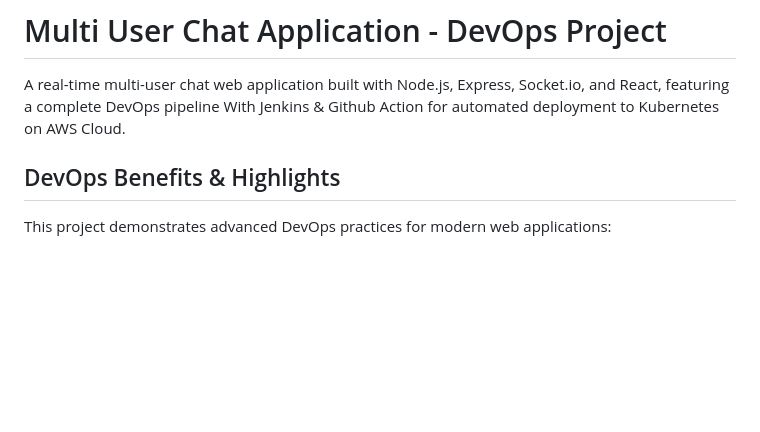
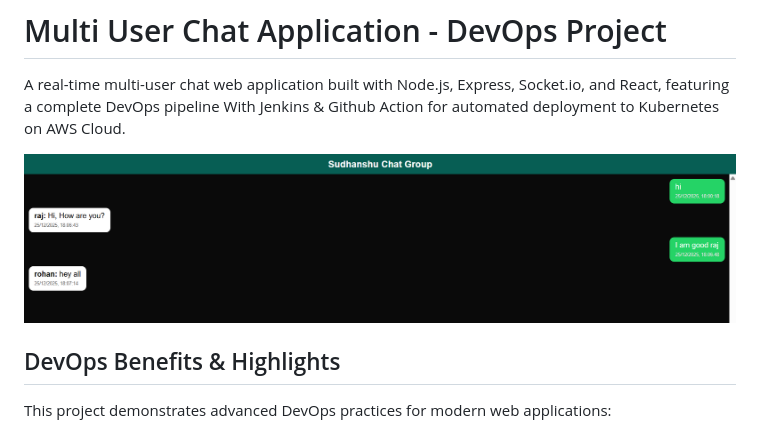
Before and after one commit to sudhanshuvlog/Multi-User-ChatApp-Devops, a Markdown page: README.md, the part around the change. GitHub-like rendering; pictures changed too: image.png (added); blank space fills up the shorter version.

```diff
--- a/README.md
+++ b/README.md
@@ -1,6 +1,8 @@
 # Multi User Chat Application - DevOps Project
 
 A real-time multi-user chat web application built with Node.js, Express, Socket.io, and React, featuring a complete DevOps pipeline With Jenkins & Github Action for automated deployment to Kubernetes on AWS Cloud.
+
+![Sample](image.png)
 
 ## DevOps Benefits & Highlights
 
```
